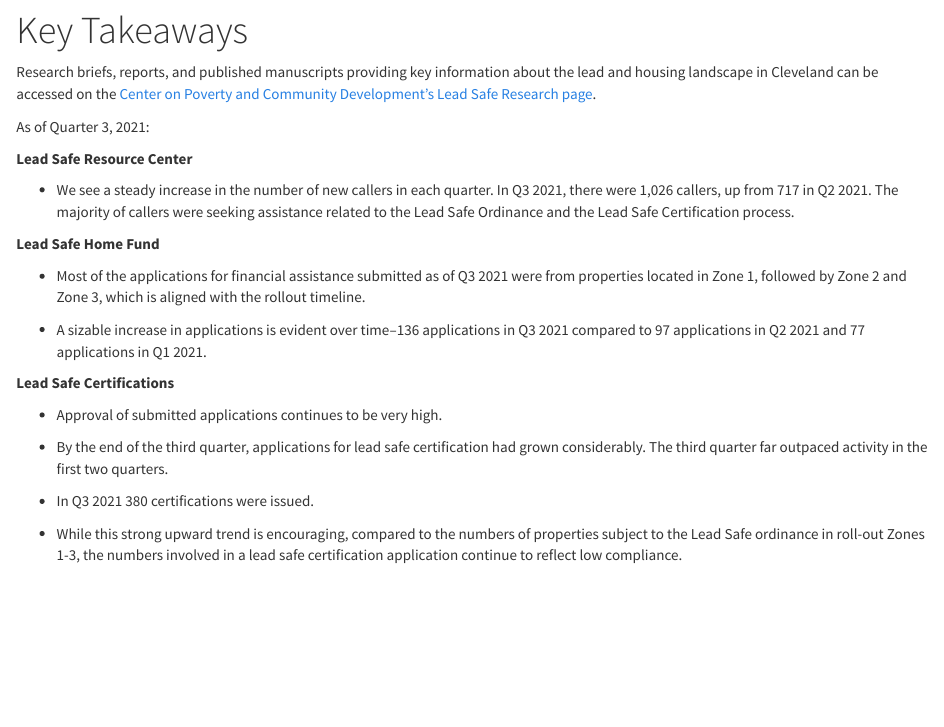
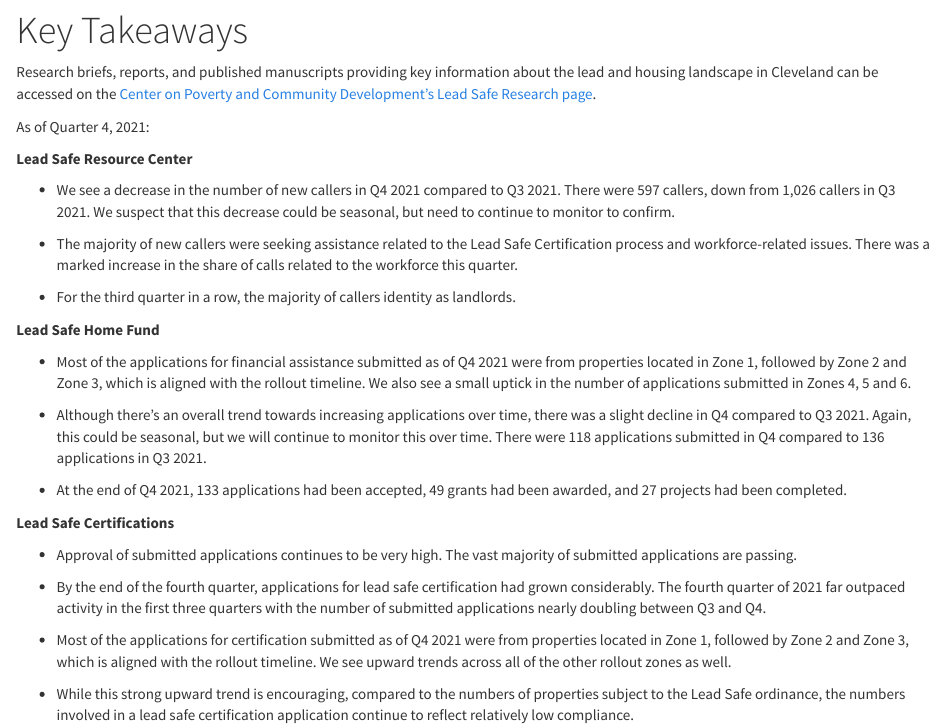
Before and after one commit to PovertyCenterCLE/lscc_dashboard, an R Markdown document (takeaways.Rmd): the page in a window 1100 px wide, from 80 px down. Rendered offline with R 4.5, knitr and Pandoc, with nearby package versions.

Commit message:
q4 updates

```diff
--- a/takeaways.Rmd
+++ b/takeaways.Rmd
@@ -5,26 +5,31 @@ output: html_document
 
 Research briefs, reports, and published manuscripts providing key information about the lead and housing landscape in Cleveland can be accessed on the [Center on Poverty and Community Development's Lead Safe Research page](https://case.edu/socialwork/povertycenter/our-work/lead-safe-research).
 
-As of Quarter 3, 2021:
+As of Quarter 4, 2021:
 
 **Lead Safe Resource Center**
 
-* We see a steady increase in the number of new callers in each quarter. In Q3 2021, there were 1,026 callers, up from 717 in Q2 2021. The majority of callers were seeking assistance related to the Lead Safe Ordinance and the Lead Safe Certification process.
+* We see a decrease in the number of new callers in Q4 2021 compared to Q3 2021. There were 597 callers, down from 1,026 callers in Q3 2021. We suspect that this decrease could be seasonal, but need to continue to monitor to confirm.
+
+* The majority of new callers were seeking assistance related to the Lead Safe Certification process and workforce-related issues.  There was a marked increase in the share of calls related to the workforce this quarter.
+
+* For the third quarter in a row, the majority of callers identity as landlords.
 
 **Lead Safe Home Fund**
 
-* Most of the applications for financial assistance submitted as of Q3 2021 were from properties located in Zone 1, followed by Zone 2 and Zone 3, which is aligned with the rollout timeline.
+* Most of the applications for financial assistance submitted as of Q4 2021 were from properties located in Zone 1, followed by Zone 2 and Zone 3, which is aligned with the rollout timeline. We also see a small uptick in the number of applications submitted in Zones 4, 5 and 6.
 
+* Although there’s an overall trend towards increasing applications over time, there was a slight decline in Q4 compared to Q3 2021.  Again, this could be seasonal, but we will continue to monitor this over time. There were 118 applications submitted in Q4 compared to 136 applications in Q3 2021.
 
-* A sizable increase in applications is evident over time–136 applications in Q3 2021 compared to 97 applications in Q2 2021 and 77 applications in Q1 2021.
+* At the end of Q4 2021, 133 applications had been accepted, 49 grants had been awarded, and 27 projects had been completed.
 
 
 **Lead Safe Certifications**
 
-* Approval of submitted applications continues to be very high.
+* Approval of submitted applications continues to be very high. The vast majority of submitted applications are passing.
 
-* By the end of the third quarter, applications for lead safe certification had grown considerably. The third quarter far outpaced activity in the first two quarters.
+* By the end of the fourth quarter, applications for lead safe certification had grown considerably. The fourth quarter of 2021 far outpaced activity in the first three quarters with the number of submitted applications nearly doubling between Q3 and Q4.
 
-* In Q3 2021 380 certifications were issued.
+* Most of the applications for certification submitted as of Q4 2021 were from properties located in Zone 1, followed by Zone 2 and Zone 3, which is aligned with the rollout timeline. We see upward trends across all of the other rollout zones as well.
 
-* While this strong upward trend is encouraging, compared to the numbers of properties subject to the Lead Safe ordinance in roll-out Zones 1-3, the numbers involved in a lead safe certification application continue to reflect low compliance.
+* While this strong upward trend is encouraging, compared to the numbers of properties subject to the Lead Safe ordinance, the numbers involved in a lead safe certification application continue to reflect relatively low compliance.
```
Also changed, not shown: details.Rmd (+2 -0 lines).
